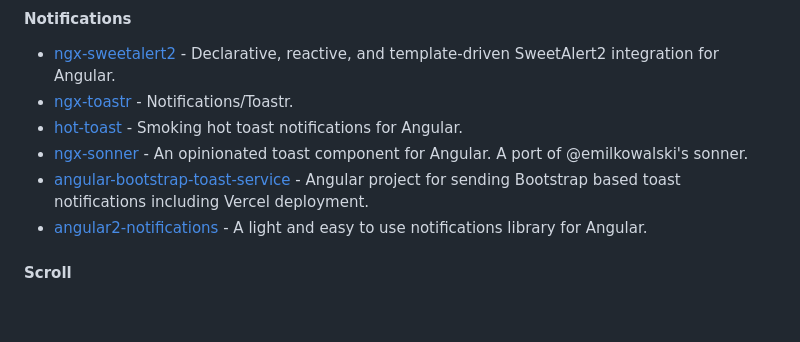
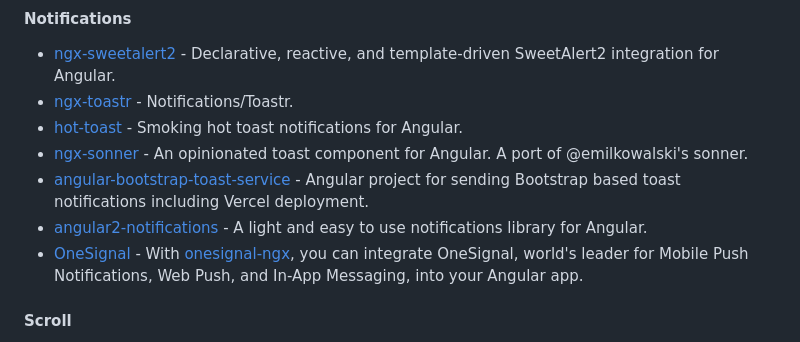
Before and after one commit to francomattar/awesome-git-angular, a Markdown page: README.md, the part around the change. Rendered like a GitHub page; blank space fills up the shorter version.

Commit message:
feat: add onesignal (#619)

```diff
--- a/README.md
+++ b/README.md
@@ -719,6 +719,7 @@ Angular 7+ Validator, a library handle validation messages easy and automatic.
 * [ngx-sonner](https://github.com/tutkli/ngx-sonner) - An opinionated toast component for Angular. A port of @emilkowalski's sonner.
 * [angular-bootstrap-toast-service](https://github.com/svierk/angular-bootstrap-toast-service) - Angular project for sending Bootstrap based toast notifications including Vercel deployment.
 * [angular2-notifications](https://github.com/flauc/angular2-notifications) - A light and easy to use notifications library for Angular.
+* [OneSignal](https://documentation.onesignal.com/docs/angular-setup) - With [onesignal-ngx](https://github.com/OneSignal/onesignal-ngx), you can integrate OneSignal, world's leader for Mobile Push Notifications, Web Push, and In-App Messaging, into your Angular app.
 
 #### Scroll
 
```
